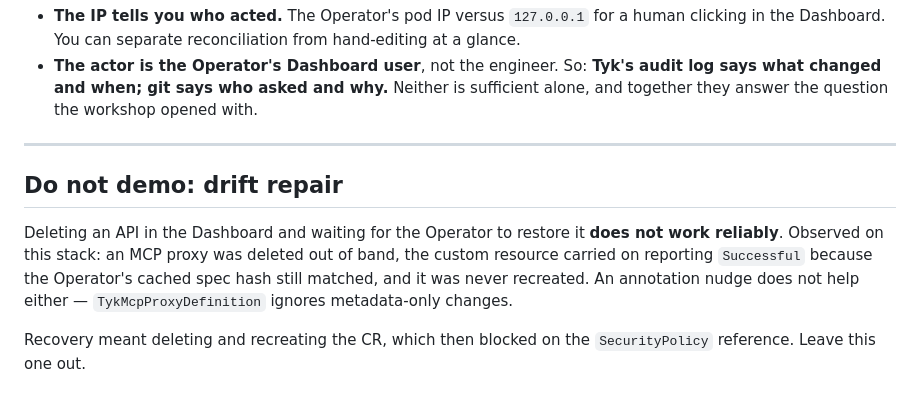
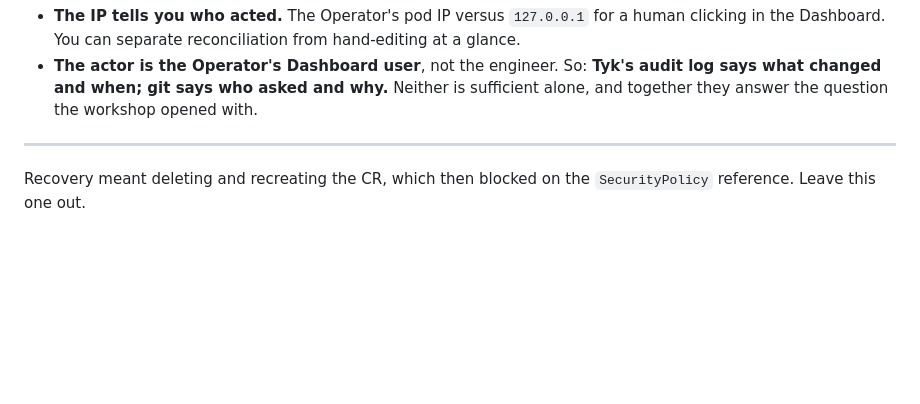
Before and after one commit to hellobudha/tyk-mcp-token-exchange, a Markdown page: live-demo/README.md, the part around the change. Rendered like a GitHub page; blank space fills up the shorter version.

Commit message:
Remove drift repair demo instructions from README
Removed section on drift repair from README due to reliability issues.

```diff
--- a/live-demo/README.md
+++ b/live-demo/README.md
@@ -246,8 +246,5 @@ Two things to point at:
 
 ---
 
-## Do not demo: drift repair
-
-Deleting an API in the Dashboard and waiting for the Operator to restore it **does not work reliably**. Observed on this stack: an MCP proxy was deleted out of band, the custom resource carried on reporting `Successful` because the Operator's cached spec hash still matched, and it was never recreated. An annotation nudge does not help either — `TykMcpProxyDefinition` ignores metadata-only changes.
 
 Recovery meant deleting and recreating the CR, which then blocked on the `SecurityPolicy` reference. Leave this one out.
```
